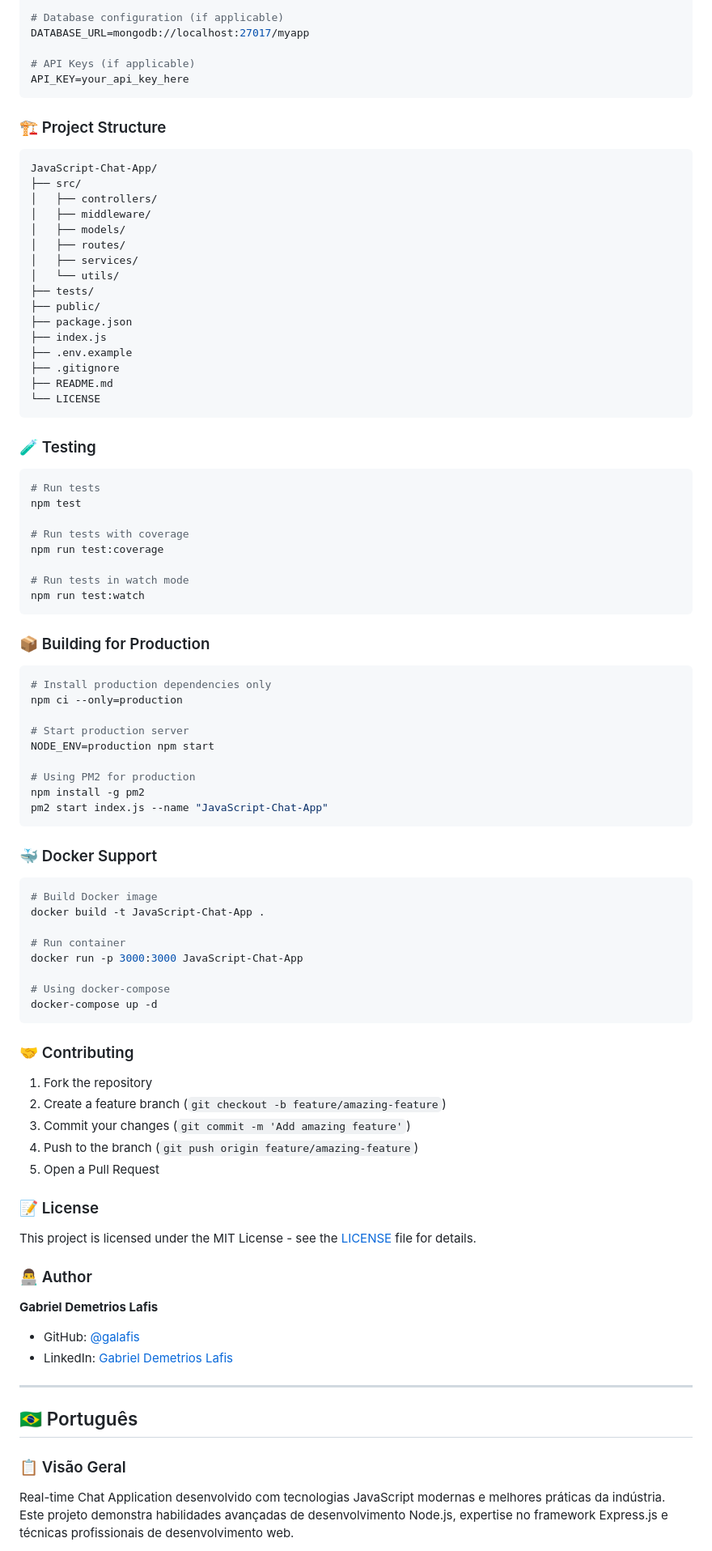
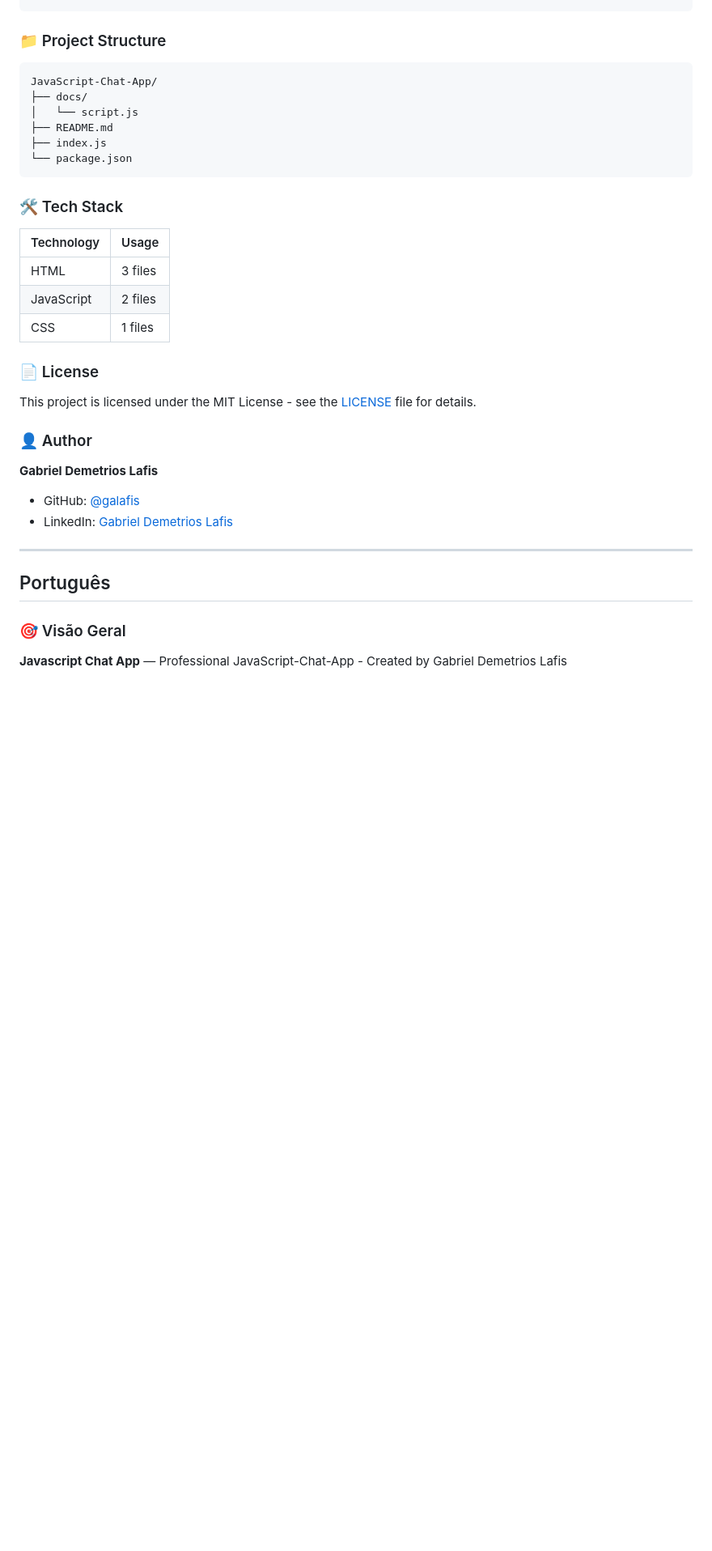
Before and after one commit to galafis/JavaScript-Chat-App, a Markdown page: README.md, the part around one of its changes. Shown at 81% size. GitHub-like rendering; blank space fills up the shorter version.

````diff
--- a/README.md
+++ b/README.md
@@ -104,85 +42,33 @@ NODE_ENV=development
 
-# Database configuration (if applicable)
-DATABASE_URL=mongodb://localhost:27017/myapp
 
-# API Keys (if applicable)
-API_KEY=your_api_key_here
-```
 
-### 🏗️ Project Structure
+
+
+### 📁 Project Structure
 
 ```
 JavaScript-Chat-App/
-├── src/
-│   ├── controllers/
-│   ├── middleware/
-│   ├── models/
-│   ├── routes/
-│   ├── services/
-│   └── utils/
-├── tests/
-├── public/
-├── package.json
+├── docs/
+│   └── script.js
+├── README.md
 ├── index.js
-├── .env.example
-├── .gitignore
-├── README.md
-└── LICENSE
+└── package.json
 ```
 
-### 🧪 Testing
+### 🛠️ Tech Stack
 
-```bash
-# Run tests
-npm test
+| Technology | Usage |
+|------------|-------|
+| HTML | 3 files |
+| JavaScript | 2 files |
+| CSS | 1 files |
 
-# Run tests with coverage
-npm run test:coverage
-
-# Run tests in watch mode
-npm run test:watch
-```
-
-### 📦 Building for Production
-
-```bash
-# Install production dependencies only
-npm ci --only=production
-
-# Start production server
-NODE_ENV=production npm start
-
-# Using PM2 for production
-npm install -g pm2
-pm2 start index.js --name "JavaScript-Chat-App"
-```
-
-### 🐳 Docker Support
-
-```bash
-# Build Docker image
-docker build -t JavaScript-Chat-App .
-
-# Run container
-docker run -p 3000:3000 JavaScript-Chat-App
-
-# Using docker-compose
-docker-compose up -d
-```
-
-### 🤝 Contributing
-
-1. Fork the repository
-2. Create a feature branch (`git checkout -b feature/amazing-feature`)
-3. Commit your changes (`git commit -m 'Add amazing feature'`)
-4. Push to the branch (`git push origin feature/amazing-feature`)
-5. Open a Pull Request
-
-### 📝 License
+### 📄 License
 
 This project is licensed under the MIT License - see the [LICENSE](LICENSE) file for details.
 
-### 👨‍💻 Author
+### 👤 Author
 
 **Gabriel Demetrios Lafis**
+
 - GitHub: [@galafis](https://github.com/galafis)
@@ -190,9 +76,9 @@ This project is licensed under the MIT License - see the [LICENSE](LICENSE) file
 
 ---
 
-## 🇧🇷 Português
+## Português
 
-### 📋 Visão Geral
+### 🎯 Visão Geral
 
-Real-time Chat Application desenvolvido com tecnologias JavaScript modernas e melhores práticas da indústria. Este projeto demonstra habilidades avançadas de desenvolvimento Node.js, expertise no framework Express.js e técnicas profissionais de desenvolvimento web.
+**Javascript Chat App** — Professional JavaScript-Chat-App - Created by Gabriel Demetrios Lafis
 
````
Also changed, not shown: other parts of README.md (+53 -180 lines).
